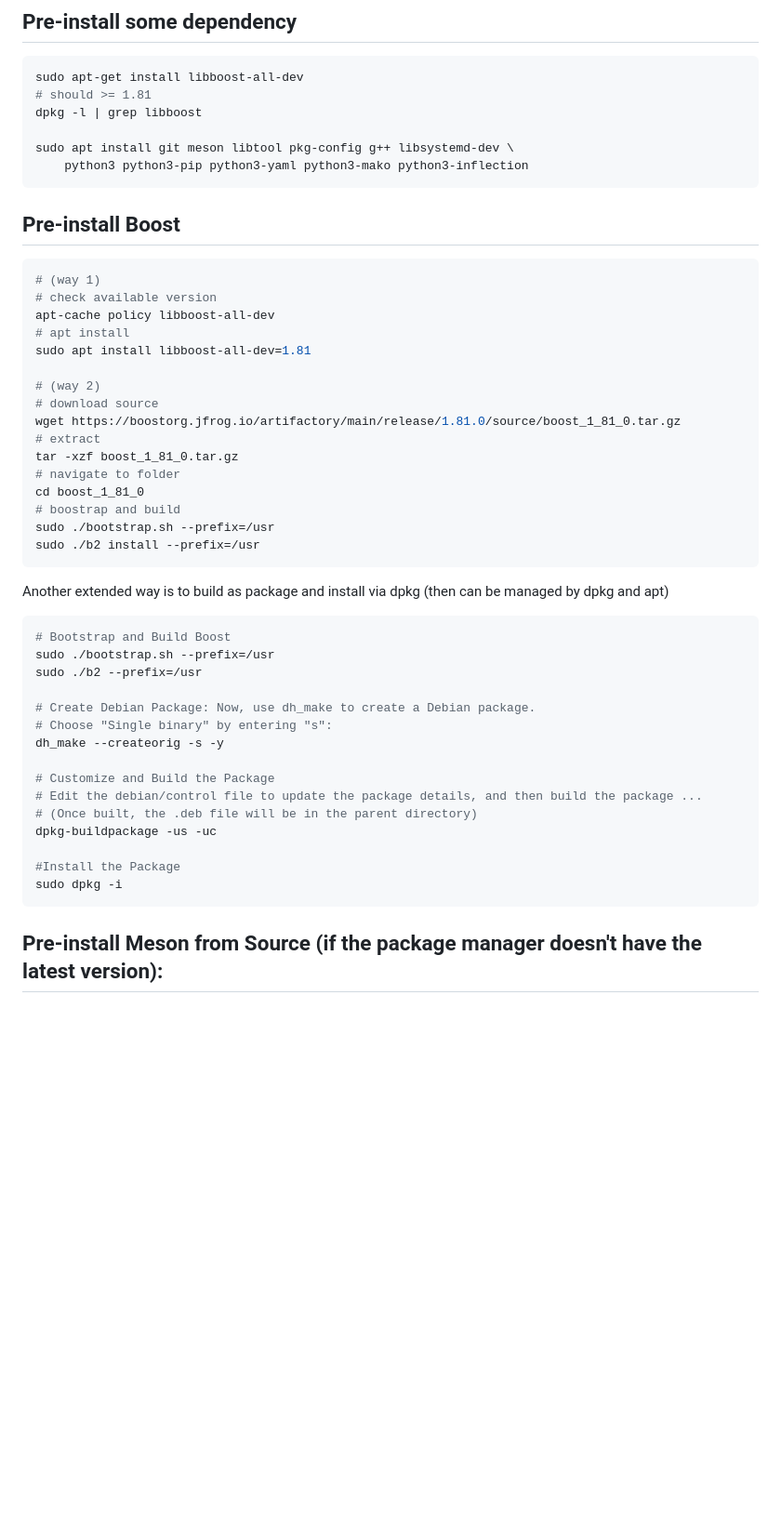
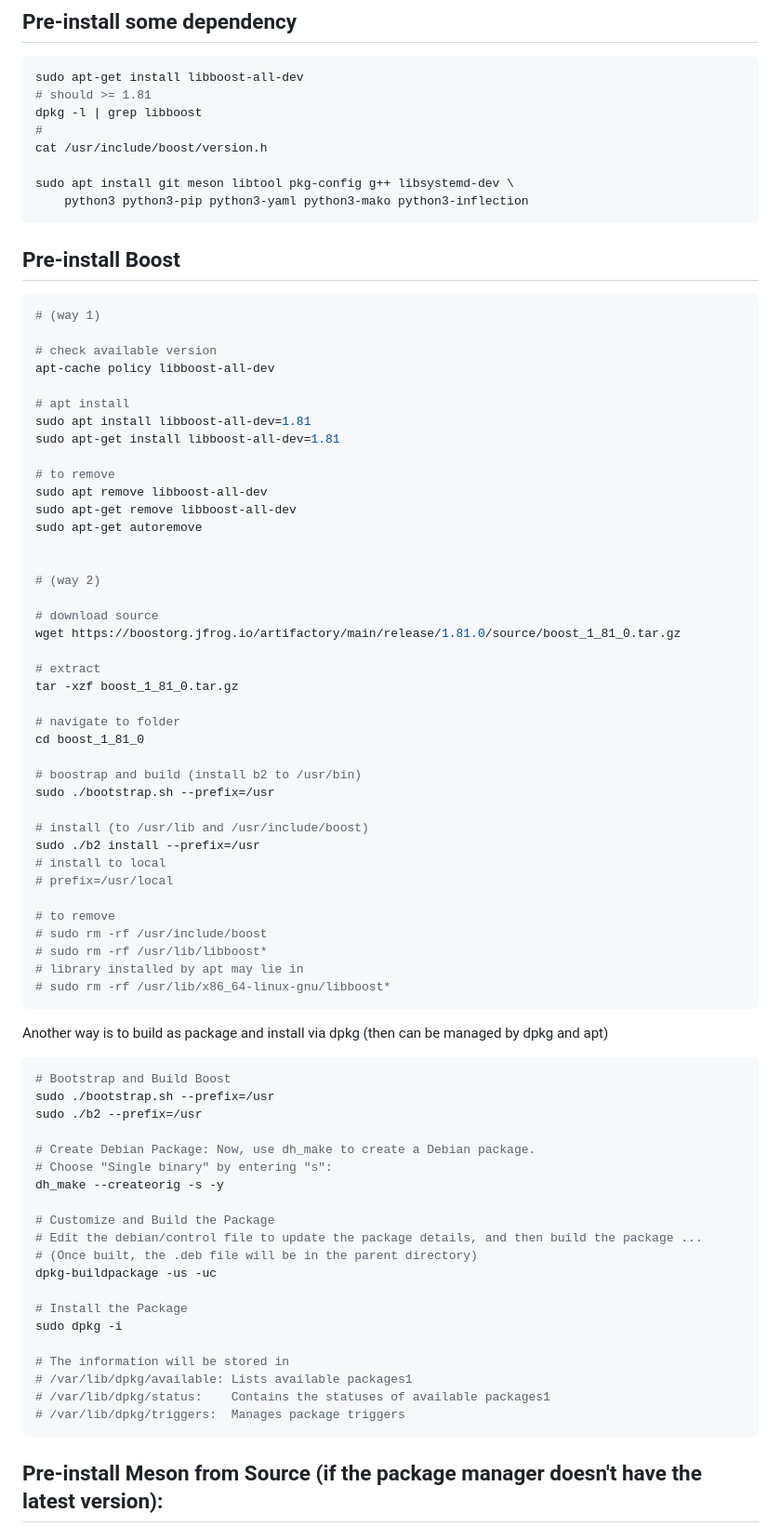
Before and after one commit to JohnBlue-git/HowToSDBusPlus, a Markdown page: build-from-source-sdbusplus.md, the part around the change. Shown: that part at 93% size. Rendered like a GitHub page; blank space fills up the shorter version.

````diff
--- a/build-from-source-sdbusplus.md
+++ b/build-from-source-sdbusplus.md
@@ -10,6 +10,8 @@ https://github.com/openbmc/sdbusplus
 sudo apt-get install libboost-all-dev
 # should >= 1.81
 dpkg -l | grep libboost
+#
+cat /usr/include/boost/version.h
 
 sudo apt install git meson libtool pkg-config g++ libsystemd-dev \
     python3 python3-pip python3-yaml python3-mako python3-inflection
@@ -18,23 +20,46 @@ sudo apt install git meson libtool pkg-config g++ libsystemd-dev \
 ## Pre-install Boost
 ```console
 # (way 1)
+
 # check available version
 apt-cache policy libboost-all-dev
+
 # apt install
 sudo apt install libboost-all-dev=1.81
+sudo apt-get install libboost-all-dev=1.81
+
+# to remove
+sudo apt remove libboost-all-dev
+sudo apt-get remove libboost-all-dev
+sudo apt-get autoremove
+
 
 # (way 2)
+
 # download source
 wget https://boostorg.jfrog.io/artifactory/main/release/1.81.0/source/boost_1_81_0.tar.gz
+
 # extract
 tar -xzf boost_1_81_0.tar.gz
+
 # navigate to folder
 cd boost_1_81_0
-# boostrap and build
+
+# boostrap and build (install b2 to /usr/bin)
 sudo ./bootstrap.sh --prefix=/usr
+
+# install (to /usr/lib and /usr/include/boost)
 sudo ./b2 install --prefix=/usr
+# install to local
+# prefix=/usr/local
+
+# to remove
+# sudo rm -rf /usr/include/boost
+# sudo rm -rf /usr/lib/libboost*
+# library installed by apt may lie in
+# sudo rm -rf /usr/lib/x86_64-linux-gnu/libboost*
 ```
-Another extended way is to build as package and install via dpkg (then can be managed by dpkg and apt)
+Another way is to build as package and install via dpkg (then can be managed by dpkg and apt)
 ```console
 # Bootstrap and Build Boost
 sudo ./bootstrap.sh --prefix=/usr
@@ -49,8 +74,13 @@ dh_make --createorig -s -y
 # (Once built, the .deb file will be in the parent directory)
 dpkg-buildpackage -us -uc
 
-#Install the Package
+# Install the Package
 sudo dpkg -i
+
+# The information will be stored in
+# /var/lib/dpkg/available: Lists available packages1
+# /var/lib/dpkg/status:    Contains the statuses of available packages1
+# /var/lib/dpkg/triggers:  Manages package triggers
 ```
 
 ## Pre-install Meson from Source (if the package manager doesn't have the latest version):
````
